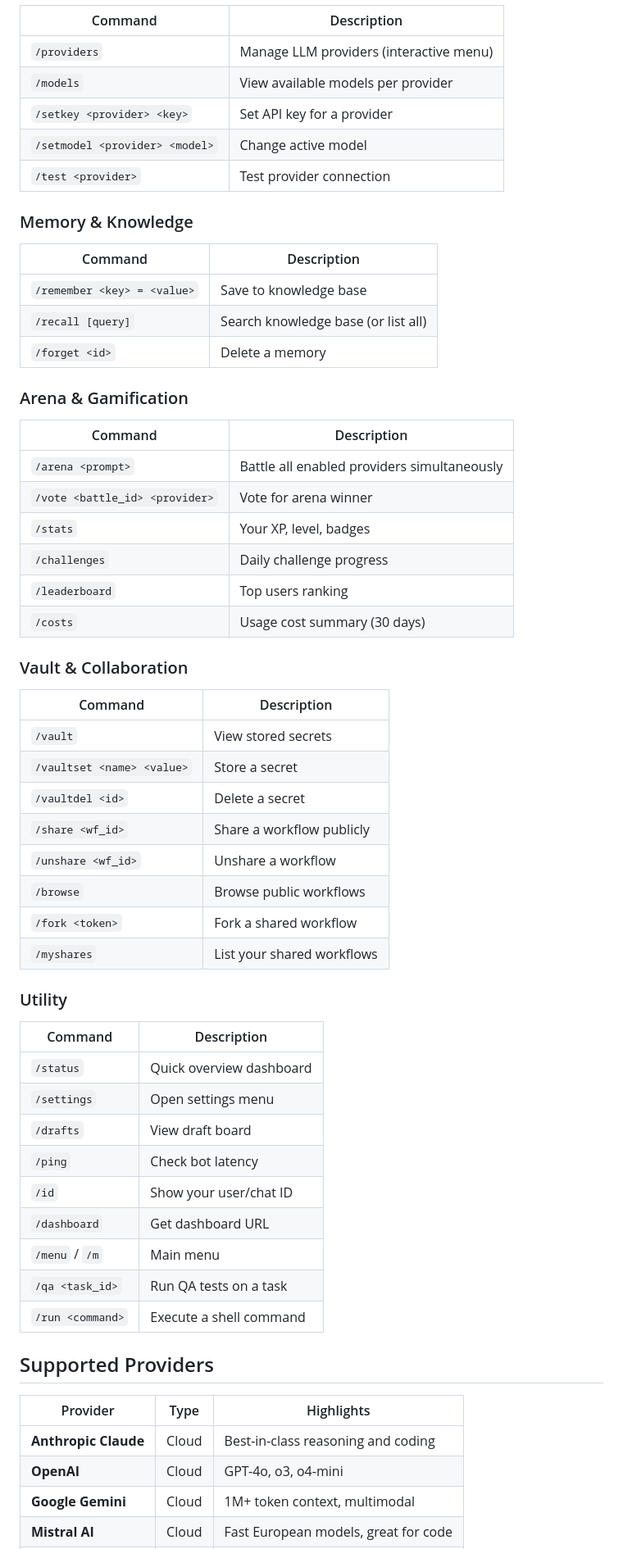
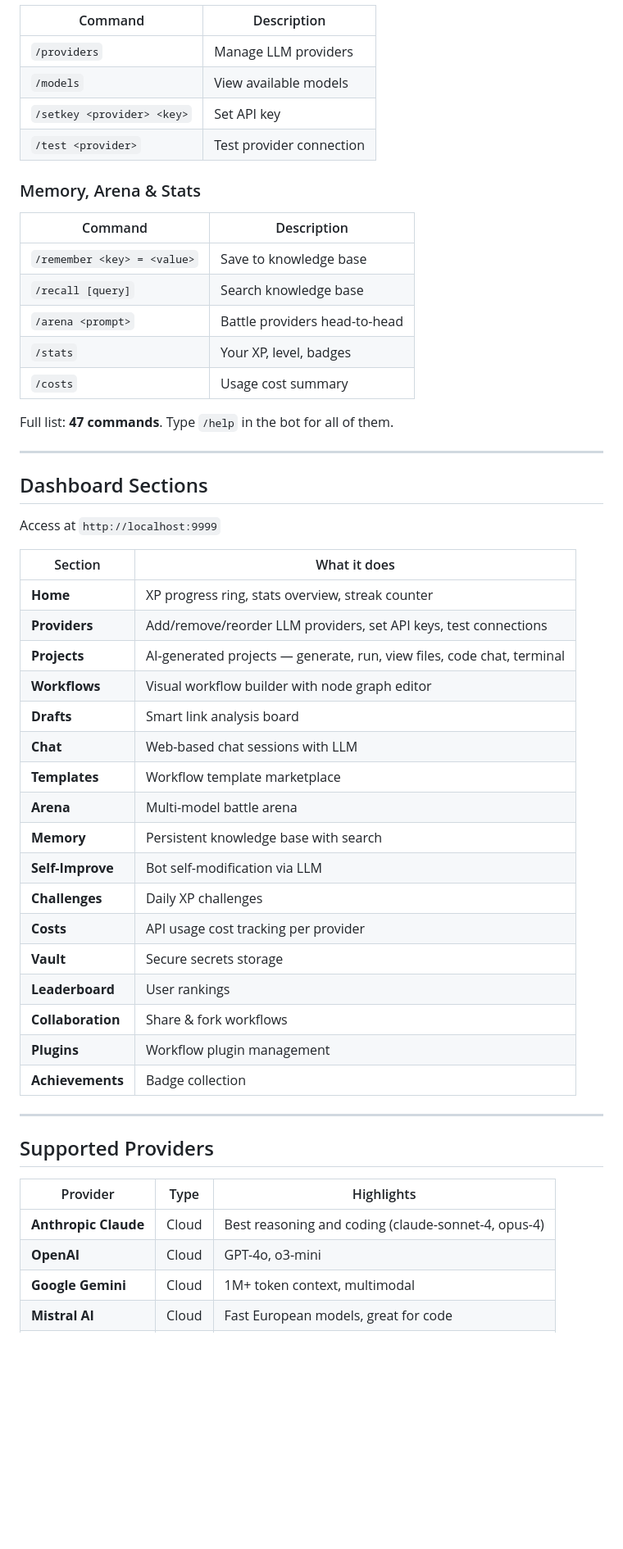
Before and after one commit to azizmezni/Multiproject, a Markdown page: telegram-llm-hub/README.md, the part around one of its changes. Shown at 82% size. GitHub-like rendering; blank space fills up the shorter version.

```diff
--- a/telegram-llm-hub/README.md
+++ b/telegram-llm-hub/README.md
@@ -119,63 +170,55 @@ The bot will start polling Telegram and the dashboard will be available at `http
 | Command | Description |
 |---------|-------------|
-| `/providers` | Manage LLM providers (interactive menu) |
-| `/models` | View available models per provider |
-| `/setkey <provider> <key>` | Set API key for a provider |
-| `/setmodel <provider> <model>` | Change active model |
+| `/providers` | Manage LLM providers |
+| `/models` | View available models |
+| `/setkey <provider> <key>` | Set API key |
 | `/test <provider>` | Test provider connection |
 
-### Memory & Knowledge
-
+### Memory, Arena & Stats
 | Command | Description |
 |---------|-------------|
 | `/remember <key> = <value>` | Save to knowledge base |
-| `/recall [query]` | Search knowledge base (or list all) |
-| `/forget <id>` | Delete a memory |
+| `/recall [query]` | Search knowledge base |
+| `/arena <prompt>` | Battle providers head-to-head |
+| `/stats` | Your XP, level, badges |
+| `/costs` | Usage cost summary |
 
-### Arena & Gamification
+Full list: **47 commands**. Type `/help` in the bot for all of them.
 
-| Command | Description |
+---
+
+## Dashboard Sections
+
+Access at `http://localhost:9999`
+
+| Section | What it does |
 |---------|-------------|
-| `/arena <prompt>` | Battle all enabled providers simultaneously |
-| `/vote <battle_id> <provider>` | Vote for arena winner |
-| `/stats` | Your XP, level, badges |
-| `/challenges` | Daily challenge progress |
-| `/leaderboard` | Top users ranking |
-| `/costs` | Usage cost summary (30 days) |
+| **Home** | XP progress ring, stats overview, streak counter |
+| **Providers** | Add/remove/reorder LLM providers, set API keys, test connections |
+| **Projects** | AI-generated projects — generate, run, view files, code chat, terminal |
+| **Workflows** | Visual workflow builder with node graph editor |
+| **Drafts** | Smart link analysis board |
+| **Chat** | Web-based chat sessions with LLM |
+| **Templates** | Workflow template marketplace |
+| **Arena** | Multi-model battle arena |
+| **Memory** | Persistent knowledge base with search |
+| **Self-Improve** | Bot self-modification via LLM |
+| **Challenges** | Daily XP challenges |
+| **Costs** | API usage cost tracking per provider |
+| **Vault** | Secure secrets storage |
+| **Leaderboard** | User rankings |
+| **Collaboration** | Share & fork workflows |
+| **Plugins** | Workflow plugin management |
+| **Achievements** | Badge collection |
 
-### Vault & Collaboration
-
-| Command | Description |
-|---------|-------------|
-| `/vault` | View stored secrets |
-| `/vaultset <name> <value>` | Store a secret |
-| `/vaultdel <id>` | Delete a secret |
-| `/share <wf_id>` | Share a workflow publicly |
-| `/unshare <wf_id>` | Unshare a workflow |
-| `/browse` | Browse public workflows |
-| `/fork <token>` | Fork a shared workflow |
-| `/myshares` | List your shared workflows |
-
-### Utility
-
-| Command | Description |
-|---------|-------------|
-| `/status` | Quick overview dashboard |
-| `/settings` | Open settings menu |
-| `/drafts` | View draft board |
-| `/ping` | Check bot latency |
-| `/id` | Show your user/chat ID |
-| `/dashboard` | Get dashboard URL |
-| `/menu` / `/m` | Main menu |
-| `/qa <task_id>` | Run QA tests on a task |
-| `/run <command>` | Execute a shell command |
+---
 
 ## Supported Providers
 
 | Provider | Type | Highlights |
 |----------|------|------------|
-| **Anthropic Claude** | Cloud | Best-in-class reasoning and coding |
-| **OpenAI** | Cloud | GPT-4o, o3, o4-mini |
+| **Anthropic Claude** | Cloud | Best reasoning and coding (claude-sonnet-4, opus-4) |
+| **OpenAI** | Cloud | GPT-4o, o3-mini |
 | **Google Gemini** | Cloud | 1M+ token context, multimodal |
 | **Mistral AI** | Cloud | Fast European models, great for code |
 | **Groq** | Cloud | Ultra-fast LPU inference |
```
Also changed, not shown: other parts of telegram-llm-hub/README.md (+274 -114 lines).
